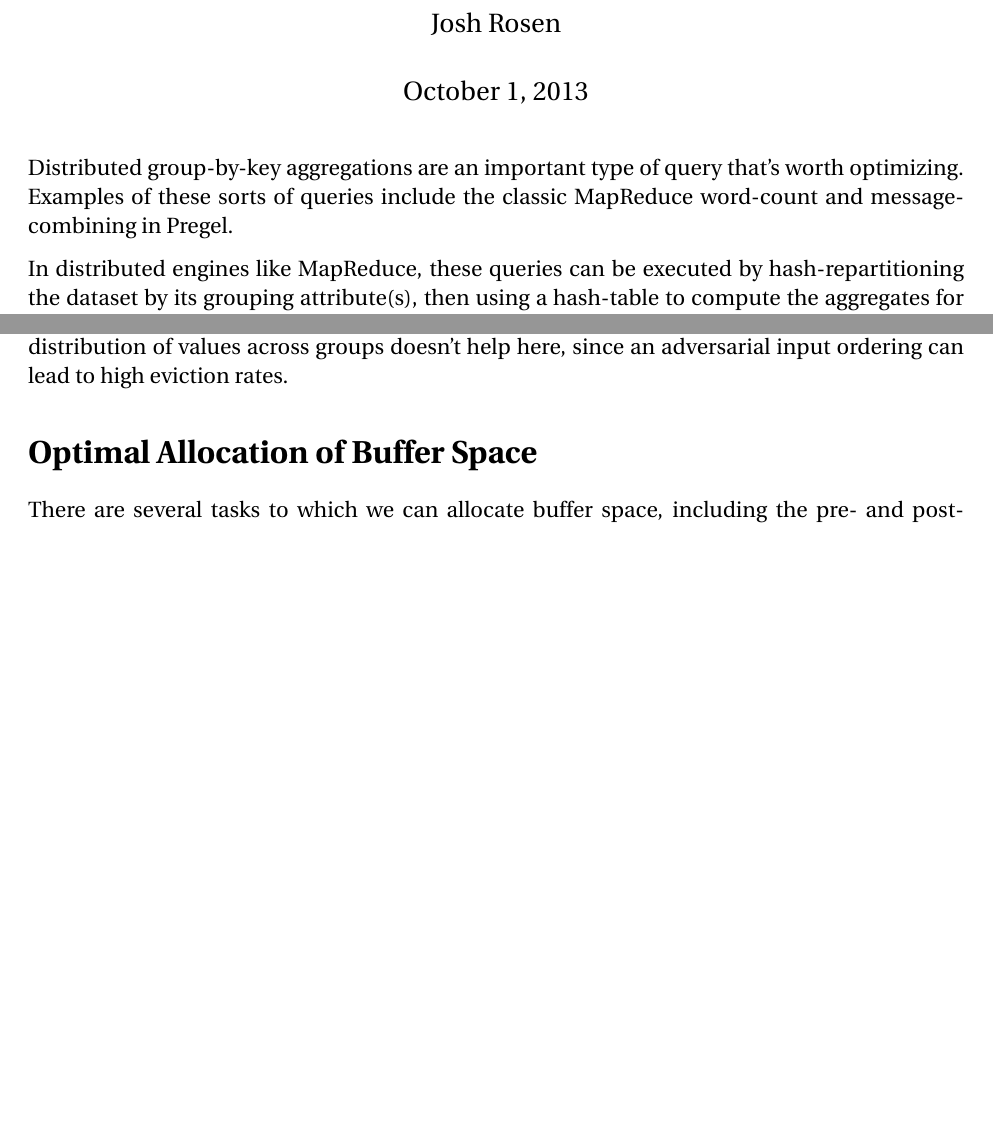
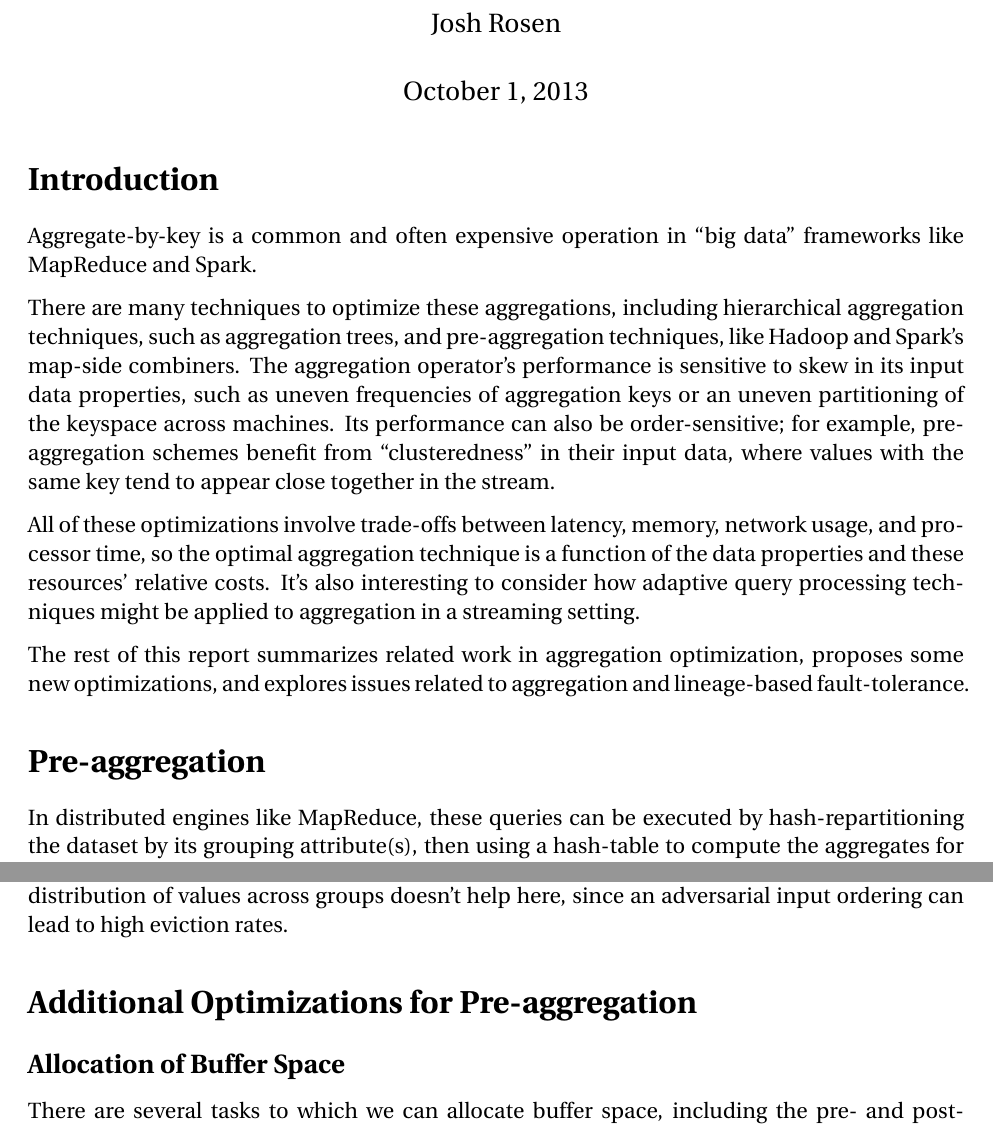
Before and after one commit to JoshRosen/aggregation-optimization-paper, a LaTeX document (aggregation_review.tex): two parts of pages 1 and 2 of 8 before the commit and two parts of pages 1 and 3 of 8 after it, joined at a grey line, cut so that both start at the same text, the shorter picture padded with empty space. Compiled offline with pdfLaTeX.

Commit message:
Rewrite intro.

```diff
--- a/aggregation_review.tex
+++ b/aggregation_review.tex
@@ -17,5 +17,17 @@
 \begin{document}
 \maketitle
 
-Distributed group-by-key aggregations are an important type of query that's worth optimizing.
-Examples of these sorts of queries include the classic MapReduce word-count and message-combining in Pregel.
+\section{Introduction}
+
+Aggregate-by-key is a common and often expensive operation in ``big data'' frameworks like MapReduce and Spark.
+
+There are many techniques to optimize these aggregations, including hierarchical aggregation techniques, such as aggregation trees, and pre-aggregation techniques, like Hadoop and Spark's map-side combiners.
+The aggregation operator's performance is sensitive to skew in its input data properties, such as uneven frequencies of aggregation keys or an uneven partitioning of the keyspace across machines.
+Its performance can also be order-sensitive; for example, pre-aggregation schemes benefit from ``clusteredness'' in their input data, where values with the same key tend to appear close together in the stream.
+
+All of these optimizations involve trade-offs between latency, memory, network usage, and processor time, so the optimal aggregation technique is a function of the data properties and these resources' relative costs.
+It's also interesting to consider how adaptive query processing techniques might be applied to aggregation in a streaming setting.
+
+The rest of this report summarizes related work in aggregation optimization, proposes some new optimizations, and explores issues related to aggregation and lineage-based fault-tolerance.
+
+\section{Pre-aggregation}
@@ -66,7 +78,9 @@ Some systems pick an initial aggregation strategy and adaptively change it if th
 Partial pre-aggregation is a little trickier because it's sensitive to input orderings.  If the input is perfectly clustered by the grouping attributes, then pre-aggregation requires one partial results' worth of buffer space to achieve the maximum reduction in output size.  Knowing the exact distribution of values across groups doesn't help here, since an adversarial input ordering can lead to high eviction rates.
 
 % TODO: What about multi-phase partial sorting for aggregation?
-\section{Optimal Allocation of Buffer Space}
+\section{Additional Optimizations for Pre-aggregation}
+
+\subsection{Allocation of Buffer Space}
 There are several tasks to which we can allocate buffer space, including the pre- and post-shuffle hash tables; we can also use buffer space to implement a limited form of ``lookahead'' by dynamically re-ordering arriving tuples before probing the hashtable.  For this analysis, assume that all machines participate in both the pre- and post-shuffle phases.
 
 % Aside: Belady's anomaly shows that increasing buffer space doesn't always improve hit rates / reduce faults under a FIFO replacement policy.  This anomaly doesn't apply to LRU or the optimal replacement policy.  It's worth considering whether the non-optimal heuristics we'll use can suffer from this anomaly.
```
Also changed, not shown: aggregation_review.tex (21 more changed lines).
